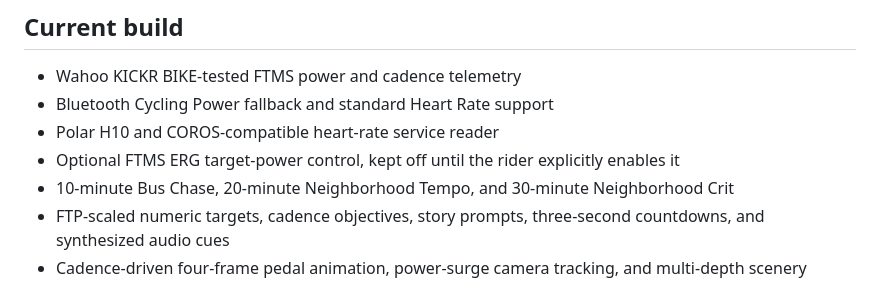
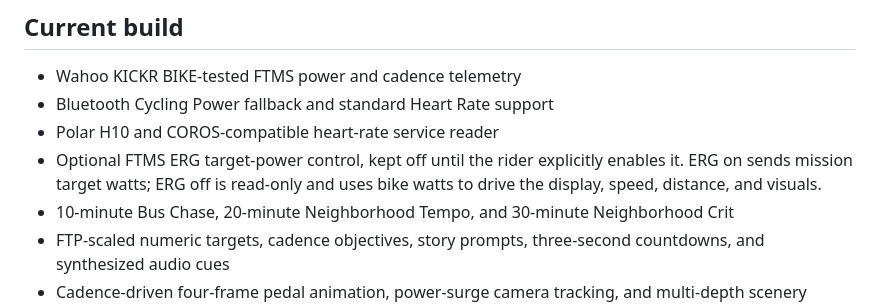
Before and after one commit to kerlash/suburban-sprint, a Markdown page: README.md, the part around the change. Rendered like a GitHub page.

Commit message:
Make ERG release deterministic and read-only mode explicit

```diff
--- a/README.md
+++ b/README.md
@@ -17,7 +17,7 @@ Localhost is treated as a secure browser context. A deployed build must use HTTP
 - Wahoo KICKR BIKE-tested FTMS power and cadence telemetry
 - Bluetooth Cycling Power fallback and standard Heart Rate support
 - Polar H10 and COROS-compatible heart-rate service reader
-- Optional FTMS ERG target-power control, kept off until the rider explicitly enables it
+- Optional FTMS ERG target-power control, kept off until the rider explicitly enables it. ERG on sends mission target watts; ERG off is read-only and uses bike watts to drive the display, speed, distance, and visuals.
 - 10-minute Bus Chase, 20-minute Neighborhood Tempo, and 30-minute Neighborhood Crit
 - FTP-scaled numeric targets, cadence objectives, story prompts, three-second countdowns, and synthesized audio cues
 - Cadence-driven four-frame pedal animation, power-surge camera tracking, and multi-depth scenery motion
```
